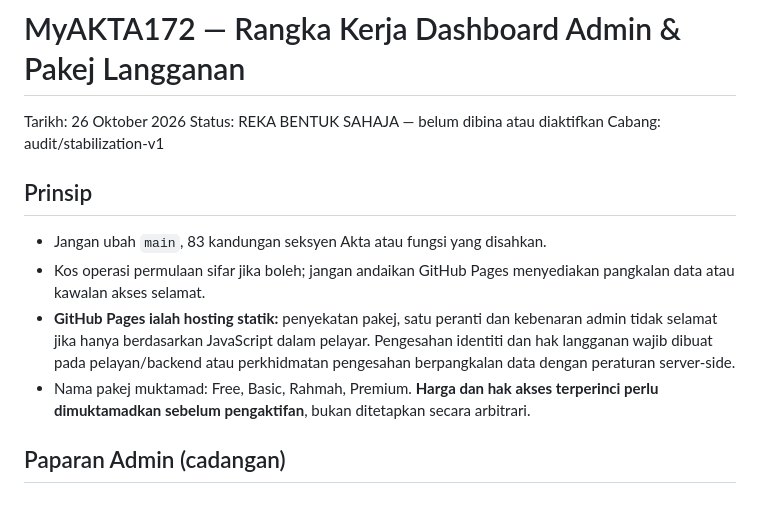
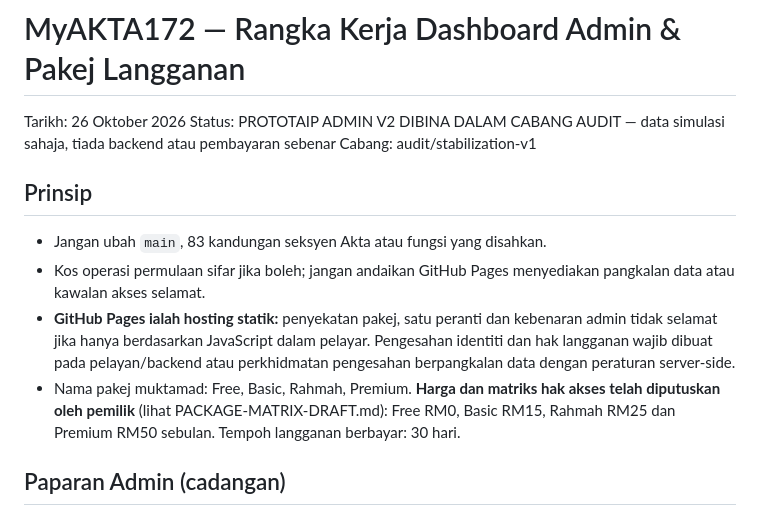
Before and after one commit to rozaimimajid/myakta172, a Markdown page: ADMIN-PACKAGES-PLAN.md, the part around one of its changes. Drawn GitHub-style.

Commit message:
docs(admin): status sebenar prototaip V2 dan keperluan backend selamat

```diff
--- a/ADMIN-PACKAGES-PLAN.md
+++ b/ADMIN-PACKAGES-PLAN.md
@@ -1,13 +1,13 @@
 # MyAKTA172 — Rangka Kerja Dashboard Admin & Pakej Langganan
 Tarikh: 26 Oktober 2026
-Status: REKA BENTUK SAHAJA — belum dibina atau diaktifkan
+Status: PROTOTAIP ADMIN V2 DIBINA DALAM CABANG AUDIT — data simulasi sahaja, tiada backend atau pembayaran sebenar
 Cabang: audit/stabilization-v1
 
 ## Prinsip
 - Jangan ubah `main`, 83 kandungan seksyen Akta atau fungsi yang disahkan.
 - Kos operasi permulaan sifar jika boleh; jangan andaikan GitHub Pages menyediakan pangkalan data atau kawalan akses selamat.
 - **GitHub Pages ialah hosting statik:** penyekatan pakej, satu peranti dan kebenaran admin tidak selamat jika hanya berdasarkan JavaScript dalam pelayar. Pengesahan identiti dan hak langganan wajib dibuat pada pelayan/backend atau perkhidmatan pengesahan berpangkalan data dengan peraturan server-side.
-- Nama pakej muktamad: Free, Basic, Rahmah, Premium. **Harga dan hak akses terperinci perlu dimuktamadkan sebelum pengaktifan**, bukan ditetapkan secara arbitrari.
+- Nama pakej muktamad: Free, Basic, Rahmah, Premium. **Harga dan matriks hak akses telah diputuskan oleh pemilik** (lihat PACKAGE-MATRIX-DRAFT.md): Free RM0, Basic RM15, Rahmah RM25 dan Premium RM50 sebulan. Tempoh langganan berbayar: 30 hari.
 
 ## Paparan Admin (cadangan)
 1. Ringkasan: jumlah pengguna mengikut pakej, status akaun, permohonan pending, bayaran menunggu semakan, langganan hampir tamat.
```
Also changed, not shown: other parts of ADMIN-PACKAGES-PLAN.md (+38 -0 lines).
